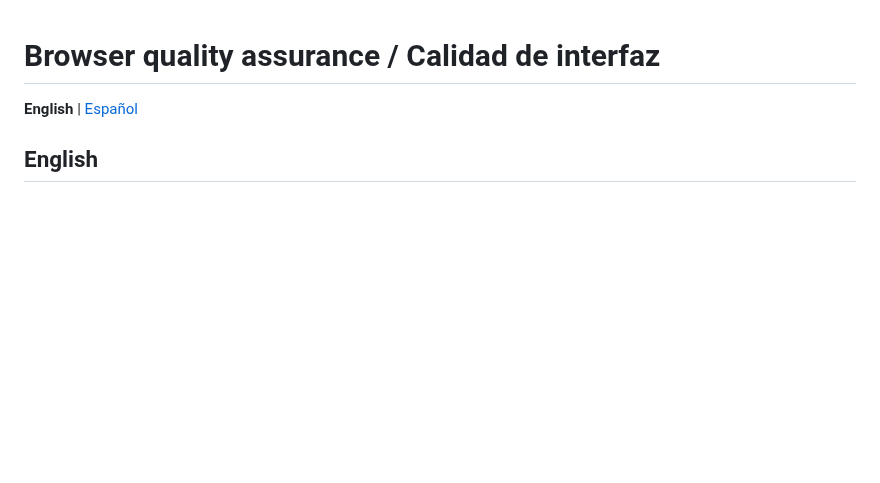
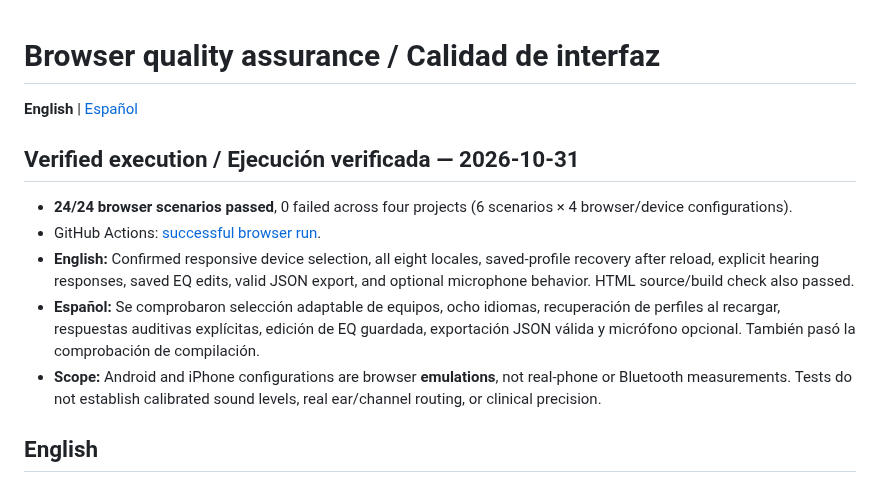
Before and after one commit to PoldKent/AudioCal-Hear, a Markdown page: BROWSER_QA.md, the part around the change. Rendered like a GitHub page; blank space fills up the shorter version.

Commit message:
docs(qa): record 24/24 passing Chromium, WebKit, mobile and desktop tests

```diff
--- a/BROWSER_QA.md
+++ b/BROWSER_QA.md
@@ -1,6 +1,14 @@
 # Browser quality assurance / Calidad de interfaz
 
 **English** | [Español](#español)
+
+## Verified execution / Ejecución verificada — 2026-10-31
+
+- **24/24 browser scenarios passed**, 0 failed across four projects (6 scenarios × 4 browser/device configurations).
+- GitHub Actions: [successful browser run](https://github.com/PoldKent/AudioCal-Hear/actions/runs/41206200371).
+- **English:** Confirmed responsive device selection, all eight locales, saved-profile recovery after reload, explicit hearing responses, saved EQ edits, valid JSON export, and optional microphone behavior. HTML source/build check also passed.
+- **Español:** Se comprobaron selección adaptable de equipos, ocho idiomas, recuperación de perfiles al recargar, respuestas auditivas explícitas, edición de EQ guardada, exportación JSON válida y micrófono opcional. También pasó la comprobación de compilación.
+- **Scope:** Android and iPhone configurations are browser **emulations**, not real-phone or Bluetooth measurements. Tests do not establish calibrated sound levels, real ear/channel routing, or clinical precision.
 
 ## English
 
```
